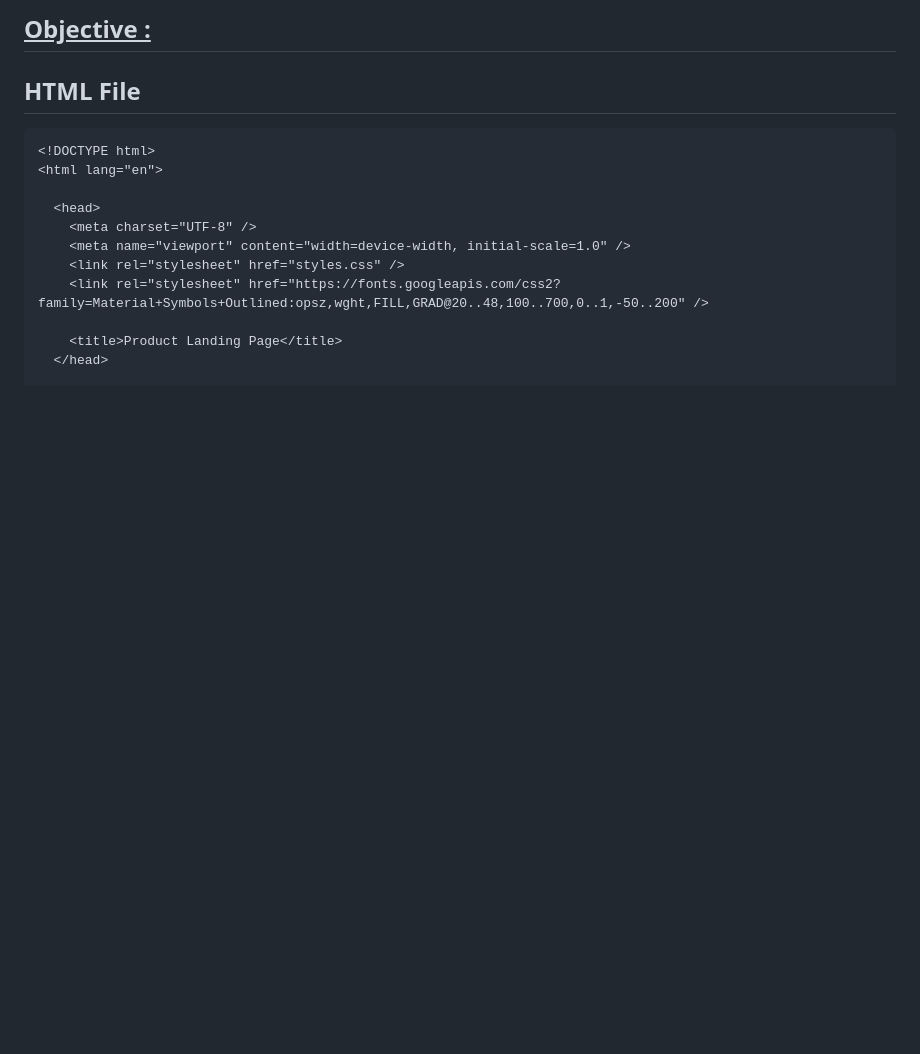
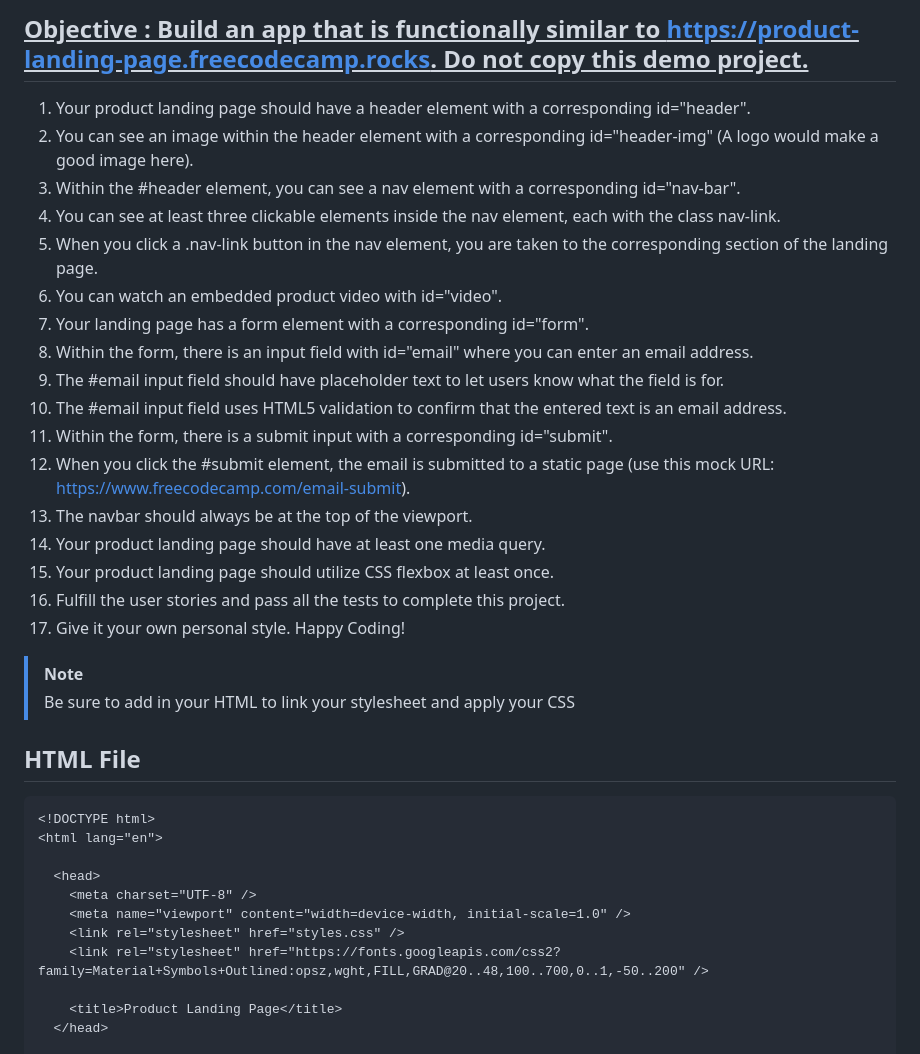
Before and after one commit to Joviviz/freeCodeCamp, a Markdown page: 01 - Responsive Web Desing/17 - Cerification Project-Product Landing Page/README.md, the part around the change. Rendered like a GitHub page; blank space fills up the shorter version.

````diff
--- a/01 - Responsive Web Desing/17 - Cerification Project-Product Landing Page/README.md
+++ b/01 - Responsive Web Desing/17 - Cerification Project-Product Landing Page/README.md
@@ -1,8 +1,27 @@
 #
 
-## <ins>Objective :<ins>
-###
-###
+## <ins>Objective : Build an app that is functionally similar to https://product-landing-page.freecodecamp.rocks. Do not copy this demo project.<ins>
+1. Your product landing page should have a header element with a corresponding id="header".
+2. You can see an image within the header element with a corresponding id="header-img" (A logo would make a good image here).
+3. Within the #header element, you can see a nav element with a corresponding id="nav-bar".
+4. You can see at least three clickable elements inside the nav element, each with the class nav-link.
+5. When you click a .nav-link button in the nav element, you are taken to the corresponding section of the landing page.
+6. You can watch an embedded product video with id="video".
+7. Your landing page has a form element with a corresponding id="form".
+8. Within the form, there is an input field with id="email" where you can enter an email address.
+9. The #email input field should have placeholder text to let users know what the field is for.
+10. The #email input field uses HTML5 validation to confirm that the entered text is an email address.
+11. Within the form, there is a submit input with a corresponding id="submit".
+12. When you click the #submit element, the email is submitted to a static page (use this mock URL: https://www.freecodecamp.com/email-submit).
+13. The navbar should always be at the top of the viewport.
+14. Your product landing page should have at least one media query.
+15. Your product landing page should utilize CSS flexbox at least once.
+16. Fulfill the user stories and pass all the tests to complete this project.
+17. Give it your own personal style. Happy Coding!
+
+
+> [!NOTE]
+> Be sure to add <link rel="stylesheet" href="styles.css"> in your HTML to link your stylesheet and apply your CSS
 
 ## HTML File
 ```html
````
Also changed, not shown: 01 - Responsive Web Desing/20 - Certification Project-Portifolio/README.md (added, +17 -0 lines), 01 - Responsive Web Desing/20 - WIP/README.md (deleted, +0 -14 lines).
